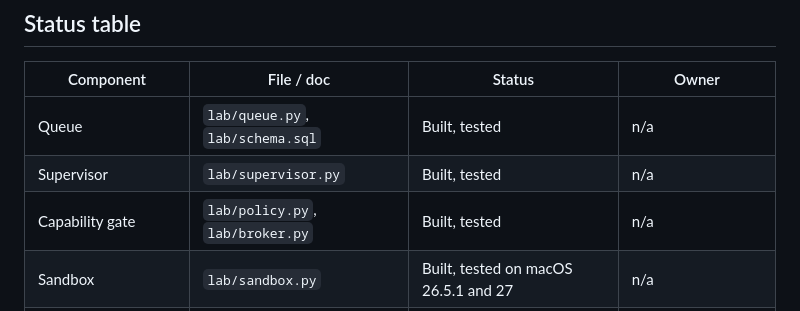
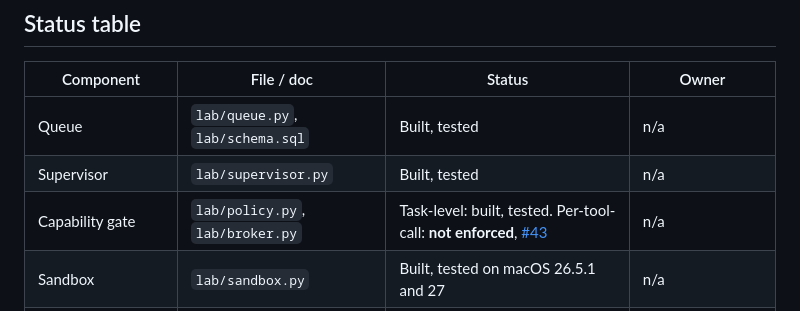
Before and after one commit to roshanaryal1/home-lab, a Markdown page: docs/ARCHITECTURE.md, the part around one of its changes. GitHub-like rendering.

Commit message:
docs: correct capability-gate claim, per-tool enforcement is not built (#43)

```diff
--- a/docs/ARCHITECTURE.md
+++ b/docs/ARCHITECTURE.md
@@ -74,7 +74,7 @@ re-losing.
 |---|---|---|---|
 | Queue | `lab/queue.py`, `lab/schema.sql` | Built, tested | n/a |
 | Supervisor | `lab/supervisor.py` | Built, tested | n/a |
-| Capability gate | `lab/policy.py`, `lab/broker.py` | Built, tested | n/a |
+| Capability gate | `lab/policy.py`, `lab/broker.py` | Task-level: built, tested. Per-tool-call: **not enforced**, [#43](https://github.com/roshanaryal1/home-lab/issues/43) | n/a |
 | Sandbox | `lab/sandbox.py` | Built, tested on macOS 26.5.1 and 27 | n/a |
 | Heavy model | Qwen3-Coder-30B-A3B, MLX 4-bit | Chosen, **unbenchmarked** on the M6 | [ADR 0001](decisions/0001-heavy-model.md) |
 | Python runtime | uv-managed | Chosen; mini needs patch-version pin | [ADR 0002](decisions/0002-python-runtime.md) |
```
Also changed, not shown: other parts of docs/ARCHITECTURE.md (+1 -1 lines).
